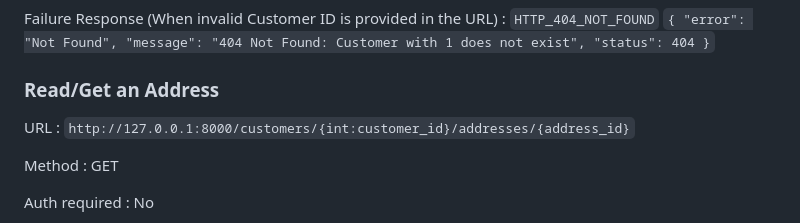
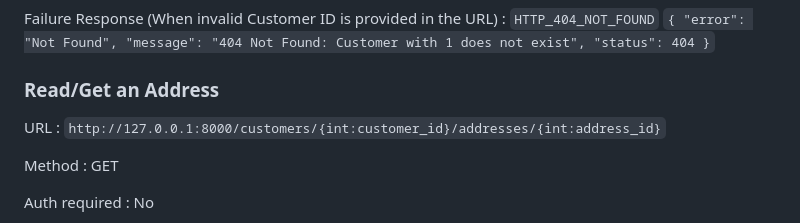
Before and after one commit to CSCI-GA-2820-SP23-003/customers, a Markdown page: README.md, the part around the change. Rendered like a GitHub page.

```diff
--- a/README.md
+++ b/README.md
@@ -250,7 +250,7 @@ Failure Response (When invalid Customer ID is provided in the URL) : `HTTP_404_N
 
 ### Read/Get an Address
 
-URL : `http://127.0.0.1:8000/customers/{int:customer_id}/addresses/{address_id}`
+URL : `http://127.0.0.1:8000/customers/{int:customer_id}/addresses/{int:address_id}`
 
 Method : GET
 
```
